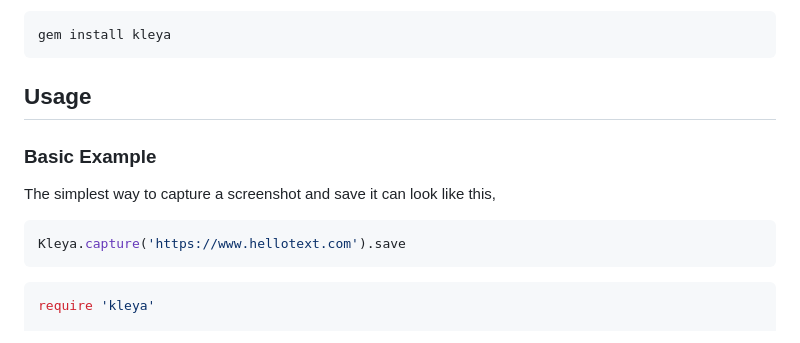
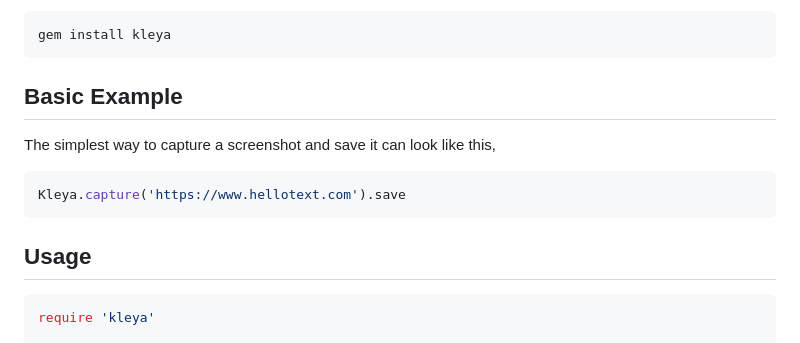
Before and after one commit to hellotext/kleya, a Markdown page: README.md, the part around the change. GitHub-like rendering.

````diff
--- a/README.md
+++ b/README.md
@@ -22,15 +22,15 @@ Or install it yourself as:
 gem install kleya
 ```
 
-## Usage
-
-### Basic Example
+## Basic Example
 
 The simplest way to capture a screenshot and save it can look like this,
 
 ```ruby
 Kleya.capture('https://www.hellotext.com').save
 ```
+
+## Usage
 
 ```ruby
 require 'kleya'
````
